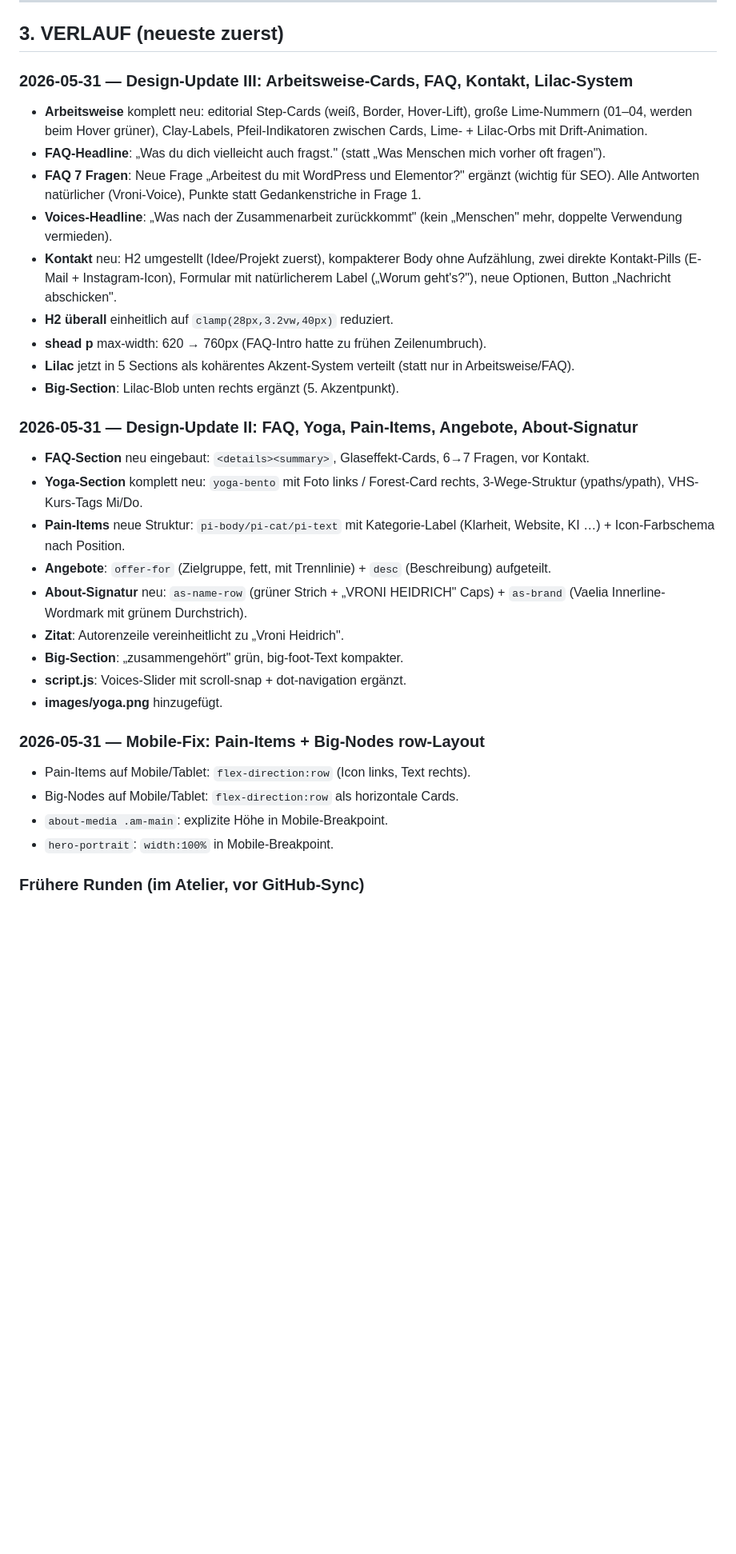
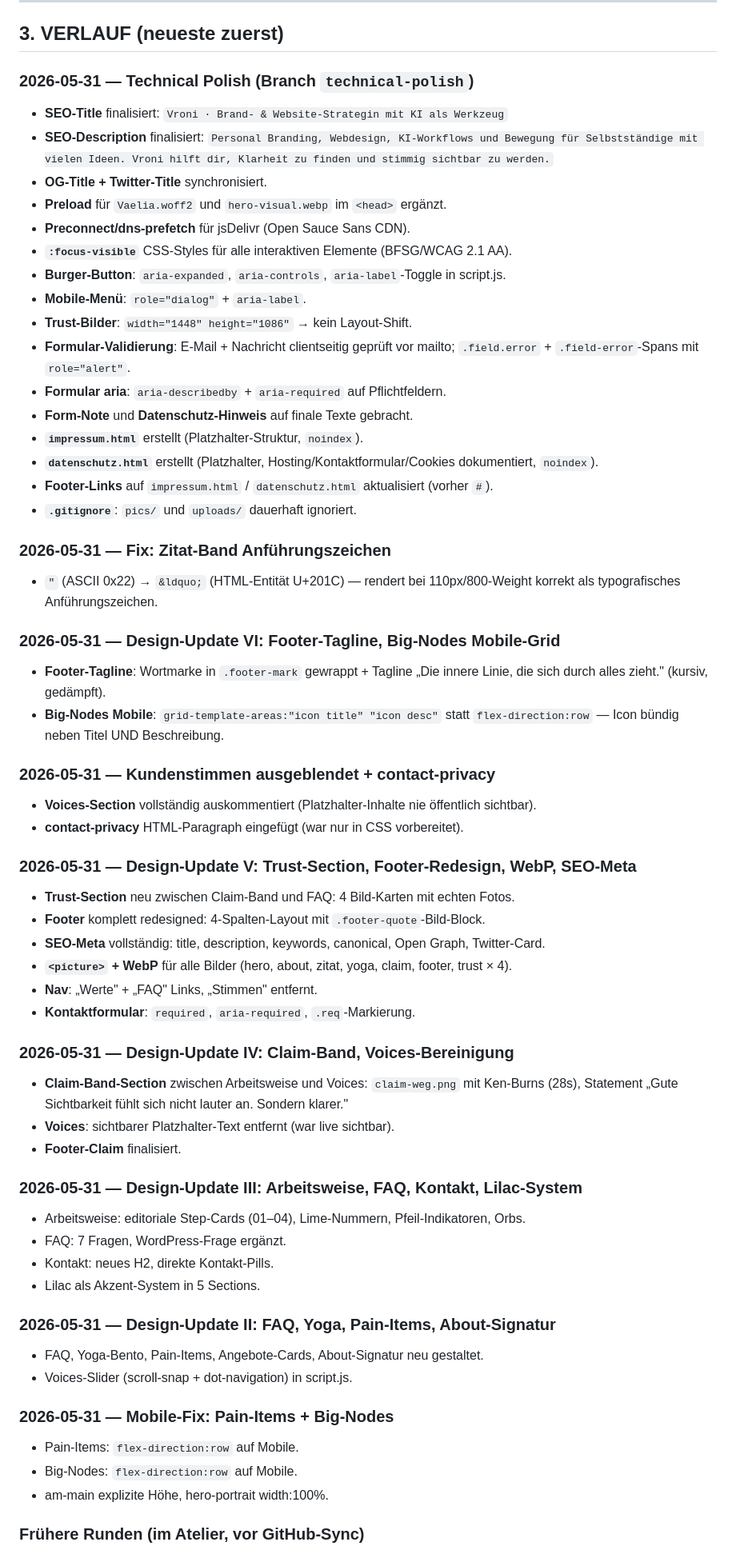
Before and after one commit to VroniHei/Website, a Markdown page: PROTOKOLL.md, the part around one of its changes. Shown at 80% size. Drawn GitHub-style; blank space fills up the shorter version.

```diff
--- a/PROTOKOLL.md
+++ b/PROTOKOLL.md
@@ -111,32 +143,61 @@
 
 ## 3. VERLAUF (neueste zuerst)
 
-### 2026-05-31 — Design-Update III: Arbeitsweise-Cards, FAQ, Kontakt, Lilac-System
-- **Arbeitsweise** komplett neu: editorial Step-Cards (weiß, Border, Hover-Lift), große Lime-Nummern (01–04, werden beim Hover grüner), Clay-Labels, Pfeil-Indikatoren zwischen Cards, Lime- + Lilac-Orbs mit Drift-Animation.
-- **FAQ-Headline**: „Was du dich vielleicht auch fragst." (statt „Was Menschen mich vorher oft fragen").
-- **FAQ 7 Fragen**: Neue Frage „Arbeitest du mit WordPress und Elementor?" ergänzt (wichtig für SEO). Alle Antworten natürlicher (Vroni-Voice), Punkte statt Gedankenstriche in Frage 1.
-- **Voices-Headline**: „Was nach der Zusammenarbeit zurückkommt" (kein „Menschen" mehr, doppelte Verwendung vermieden).
-- **Kontakt** neu: H2 umgestellt (Idee/Projekt zuerst), kompakterer Body ohne Aufzählung, zwei direkte Kontakt-Pills (E-Mail + Instagram-Icon), Formular mit natürlicherem Label („Worum geht's?"), neue Optionen, Button „Nachricht abschicken".
-- **H2 überall** einheitlich auf `clamp(28px,3.2vw,40px)` reduziert.
-- **shead p** max-width: 620 → 760px (FAQ-Intro hatte zu frühen Zeilenumbruch).
-- **Lilac** jetzt in 5 Sections als kohärentes Akzent-System verteilt (statt nur in Arbeitsweise/FAQ).
-- **Big-Section**: Lilac-Blob unten rechts ergänzt (5. Akzentpunkt).
+### 2026-05-31 — Technical Polish (Branch `technical-polish`)
+- **SEO-Title** finalisiert: `Vroni · Brand- & Website-Strategin mit KI als Werkzeug`
+- **SEO-Description** finalisiert: `Personal Branding, Webdesign, KI-Workflows und Bewegung für Selbstständige mit vielen Ideen. Vroni hilft dir, Klarheit zu finden und stimmig sichtbar zu werden.`
+- **OG-Title + Twitter-Title** synchronisiert.
+- **Preload** für `Vaelia.woff2` und `hero-visual.webp` im `<head>` ergänzt.
+- **Preconnect/dns-prefetch** für jsDelivr (Open Sauce Sans CDN).
+- **`:focus-visible`** CSS-Styles für alle interaktiven Elemente (BFSG/WCAG 2.1 AA).
+- **Burger-Button**: `aria-expanded`, `aria-controls`, `aria-label`-Toggle in script.js.
+- **Mobile-Menü**: `role="dialog"` + `aria-label`.
+- **Trust-Bilder**: `width="1448" height="1086"` → kein Layout-Shift.
+- **Formular-Validierung**: E-Mail + Nachricht clientseitig geprüft vor mailto; `.field.error` + `.field-error`-Spans mit `role="alert"`.
+- **Formular aria**: `aria-describedby` + `aria-required` auf Pflichtfeldern.
+- **Form-Note** und **Datenschutz-Hinweis** auf finale Texte gebracht.
+- **`impressum.html`** erstellt (Platzhalter-Struktur, `noindex`).
+- **`datenschutz.html`** erstellt (Platzhalter, Hosting/Kontaktformular/Cookies dokumentiert, `noindex`).
+- **Footer-Links** auf `impressum.html` / `datenschutz.html` aktualisiert (vorher `#`).
+- **`.gitignore`**: `pics/` und `uploads/` dauerhaft ignoriert.
 
-### 2026-05-31 — Design-Update II: FAQ, Yoga, Pain-Items, Angebote, About-Signatur
-- **FAQ-Section** neu eingebaut: `<details><summary>`, Glaseffekt-Cards, 6→7 Fragen, vor Kontakt.
-- **Yoga-Section** komplett neu: `yoga-bento` mit Foto links / Forest-Card rechts, 3-Wege-Struktur (ypaths/ypath), VHS-Kurs-Tags Mi/Do.
-- **Pain-Items** neue Struktur: `pi-body/pi-cat/pi-text` mit Kategorie-Label (Klarheit, Website, KI …) + Icon-Farbschema nach Position.
-- **Angebote**: `offer-for` (Zielgruppe, fett, mit Trennlinie) + `desc` (Beschreibung) aufgeteilt.
-- **About-Signatur** neu: `as-name-row` (grüner Strich + „VRONI HEIDRICH" Caps) + `as-brand` (Vaelia Innerline-Wordmark mit grünem Durchstrich).
-- **Zitat**: Autorenzeile vereinheitlicht zu „Vroni Heidrich".
-- **Big-Section**: „zusammengehört" grün, big-foot-Text kompakter.
-- **script.js**: Voices-Slider mit scroll-snap + dot-navigation ergänzt.
-- **images/yoga.png** hinzugefügt.
+### 2026-05-31 — Fix: Zitat-Band Anführungszeichen
+- `"` (ASCII 0x22) → `&ldquo;` (HTML-Entität U+201C) — rendert bei 110px/800-Weight korrekt als typografisches Anführungszeichen.
 
-### 2026-05-31 — Mobile-Fix: Pain-Items + Big-Nodes row-Layout
-- Pain-Items auf Mobile/Tablet: `flex-direction:row` (Icon links, Text rechts).
-- Big-Nodes auf Mobile/Tablet: `flex-direction:row` als horizontale Cards.
-- `about-media .am-main`: explizite Höhe in Mobile-Breakpoint.
-- `hero-portrait`: `width:100%` in Mobile-Breakpoint.
+### 2026-05-31 — Design-Update VI: Footer-Tagline, Big-Nodes Mobile-Grid
+- **Footer-Tagline**: Wortmarke in `.footer-mark` gewrappt + Tagline „Die innere Linie, die sich durch alles zieht." (kursiv, gedämpft).
+- **Big-Nodes Mobile**: `grid-template-areas:"icon title" "icon desc"` statt `flex-direction:row` — Icon bündig neben Titel UND Beschreibung.
+
+### 2026-05-31 — Kundenstimmen ausgeblendet + contact-privacy
+- **Voices-Section** vollständig auskommentiert (Platzhalter-Inhalte nie öffentlich sichtbar).
+- **contact-privacy** HTML-Paragraph eingefügt (war nur in CSS vorbereitet).
+
+### 2026-05-31 — Design-Update V: Trust-Section, Footer-Redesign, WebP, SEO-Meta
+- **Trust-Section** neu zwischen Claim-Band und FAQ: 4 Bild-Karten mit echten Fotos.
+- **Footer** komplett redesigned: 4-Spalten-Layout mit `.footer-quote`-Bild-Block.
+- **SEO-Meta** vollständig: title, description, keywords, canonical, Open Graph, Twitter-Card.
+- **`<picture>` + WebP** für alle Bilder (hero, about, zitat, yoga, claim, footer, trust × 4).
+- **Nav**: „Werte" + „FAQ" Links, „Stimmen" entfernt.
+- **Kontaktformular**: `required`, `aria-required`, `.req`-Markierung.
+
+### 2026-05-31 — Design-Update IV: Claim-Band, Voices-Bereinigung
+- **Claim-Band-Section** zwischen Arbeitsweise und Voices: `claim-weg.png` mit Ken-Burns (28s), Statement „Gute Sichtbarkeit fühlt sich nicht lauter an. Sondern klarer."
+- **Voices**: sichtbarer Platzhalter-Text entfernt (war live sichtbar).
+- **Footer-Claim** finalisiert.
+
+### 2026-05-31 — Design-Update III: Arbeitsweise, FAQ, Kontakt, Lilac-System
+- Arbeitsweise: editoriale Step-Cards (01–04), Lime-Nummern, Pfeil-Indikatoren, Orbs.
+- FAQ: 7 Fragen, WordPress-Frage ergänzt.
+- Kontakt: neues H2, direkte Kontakt-Pills.
+- Lilac als Akzent-System in 5 Sections.
+
+### 2026-05-31 — Design-Update II: FAQ, Yoga, Pain-Items, About-Signatur
+- FAQ, Yoga-Bento, Pain-Items, Angebote-Cards, About-Signatur neu gestaltet.
+- Voices-Slider (scroll-snap + dot-navigation) in script.js.
+
+### 2026-05-31 — Mobile-Fix: Pain-Items + Big-Nodes
+- Pain-Items: `flex-direction:row` auf Mobile.
+- Big-Nodes: `flex-direction:row` auf Mobile.
+- am-main explizite Höhe, hero-portrait width:100%.
 
 ### Frühere Runden (im Atelier, vor GitHub-Sync)
```
Also changed, not shown: other parts of PROTOKOLL.md (+96 -61 lines).
